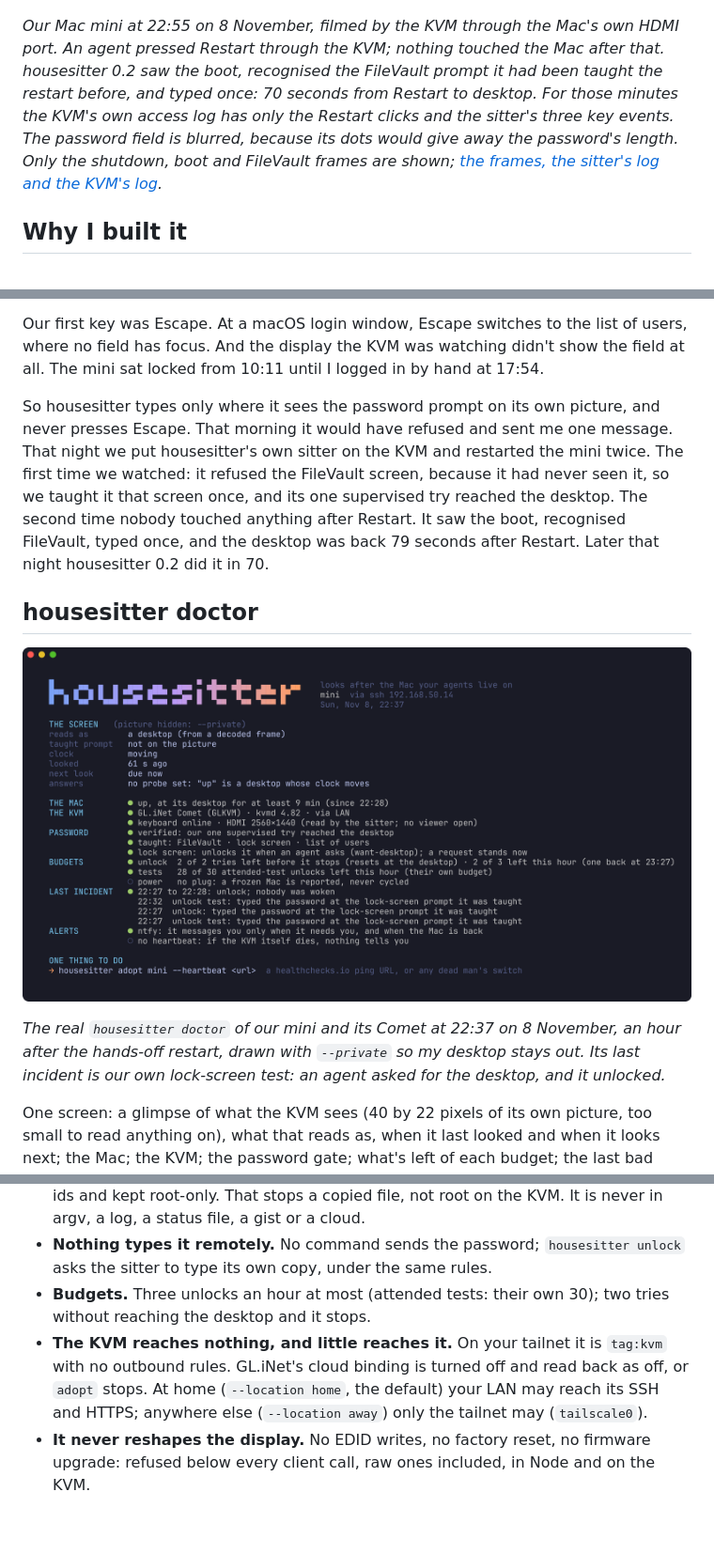
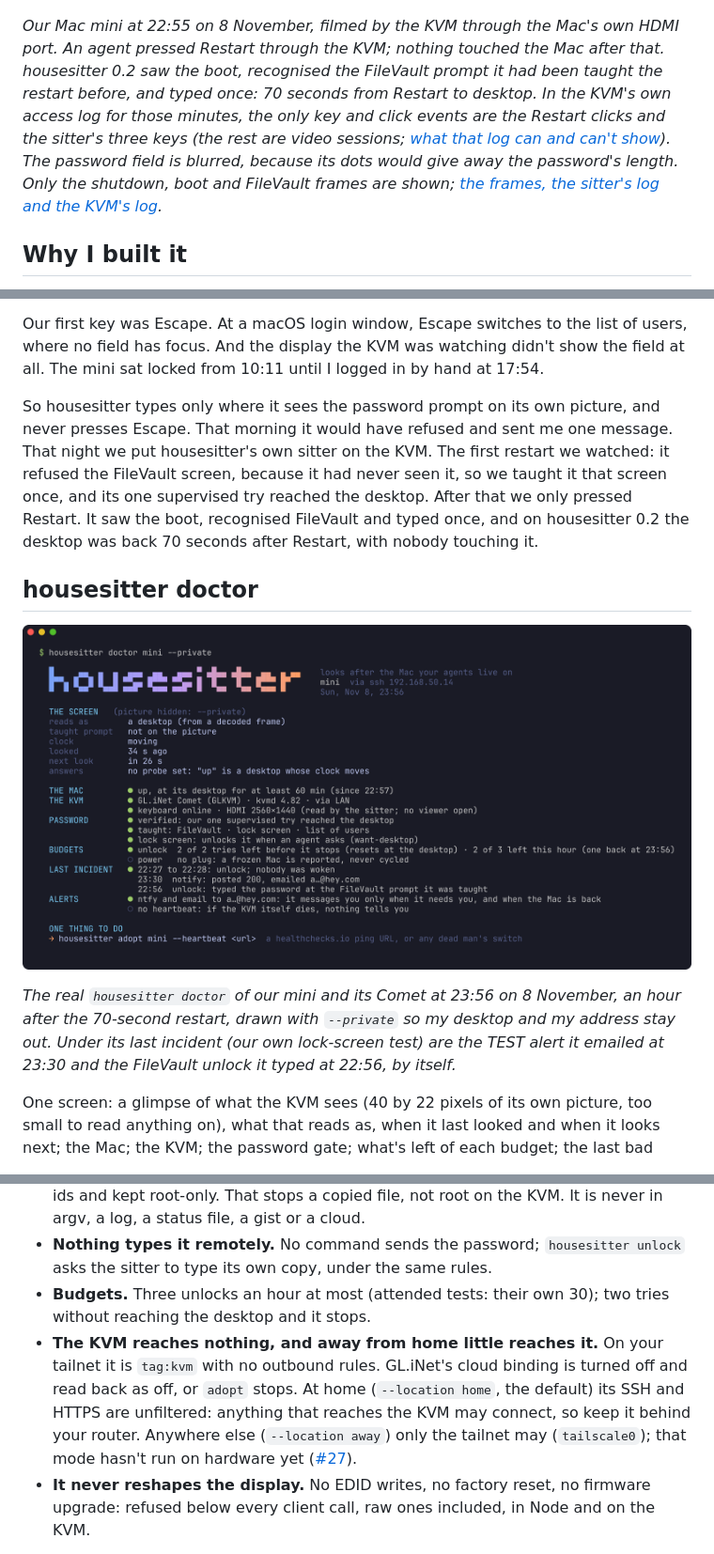
Before and after one commit to ourostack/housesitter, a Markdown page: README.md, 3 parts joined by grey strips. Shown at 94% size. GitHub-like rendering; pictures changed too: docs/img/doctor.png; blank space fills up the shorter version.

```diff
--- a/README.md
+++ b/README.md
@@ -19,7 +19,7 @@ npx github:ourostack/housesitter demo night   # a rehearsed bad night, all fakes
 
 <p align="center"><img src="docs/img/restart.gif" alt="A recording from the KVM's own picture of our Mac mini, with a caption bar under each frame. 22:55:58: the Golden Gate wallpaper, logging out 3 seconds after Restart, which our agent pressed: the only touch. 22:56:01: shutting down, the Apple logo. 22:56:24: boot seen, the Mac found the KVM's keyboard again; the FileVault screen, its clock at 10:56. 22:56:44: FileVault, the screen it was taught, steady, so it may type; the prompt zoomed twice: the avatar, Ari Mendelow, an empty Enter Password field. 22:56:51: typed once, by itself; the zoomed field is blurred. 22:56:57: logging in; the zoom shows a progress bar. Then a card: 70 s from Restart to desktop, nobody at the Mac, housesitter 0.2 on the KVM beside it, 8 November 2026, 22:57:06 PT, desktop not shown." width="100%"></p>
 
-*Our Mac mini at 22:55 on 8 November, filmed by the KVM through the Mac's own HDMI port. An agent pressed Restart through the KVM; nothing touched the Mac after that. housesitter 0.2 saw the boot, recognised the FileVault prompt it had been taught the restart before, and typed once: 70 seconds from Restart to desktop. For those minutes the KVM's own access log has only the Restart clicks and the sitter's three key events. The password field is blurred, because its dots would give away the password's length. Only the shutdown, boot and FileVault frames are shown; [the frames, the sitter's log and the KVM's log](docs/proof/2026-11-09-v0.2/).*
+*Our Mac mini at 22:55 on 8 November, filmed by the KVM through the Mac's own HDMI port. An agent pressed Restart through the KVM; nothing touched the Mac after that. housesitter 0.2 saw the boot, recognised the FileVault prompt it had been taught the restart before, and typed once: 70 seconds from Restart to desktop. In the KVM's own access log for those minutes, the only key and click events are the Restart clicks and the sitter's three keys (the rest are video sessions; [what that log can and can't show](docs/proof/2026-11-09-v0.2/)). The password field is blurred, because its dots would give away the password's length. Only the shutdown, boot and FileVault frames are shown; [the frames, the sitter's log and the KVM's log](docs/proof/2026-11-09-v0.2/).*
 
 ## Why I built it
 
@@ -29,13 +29,13 @@ On Sunday morning one of our agents changed a display setting on the KVM beside
 
 Our first key was Escape. At a macOS login window, Escape switches to the list of users, where no field has focus. And the display the KVM was watching didn't show the field at all. The mini sat locked from 10:11 until I logged in by hand at 17:54.
 
-So housesitter types only where it sees the password prompt on its own picture, and never presses Escape. That morning it would have refused and sent me one message. That night we put housesitter's own sitter on the KVM and restarted the mini twice. The first time we watched: it refused the FileVault screen, because it had never seen it, so we taught it that screen once, and its one supervised try reached the desktop. The second time nobody touched anything after Restart. It saw the boot, recognised FileVault, typed once, and the desktop was back 79 seconds after Restart. Later that night housesitter 0.2 did it in 70.
+So housesitter types only where it sees the password prompt on its own picture, and never presses Escape. That morning it would have refused and sent me one message. That night we put housesitter's own sitter on the KVM. The first restart we watched: it refused the FileVault screen, because it had never seen it, so we taught it that screen once, and its one supervised try reached the desktop. After that we only pressed Restart. It saw the boot, recognised FileVault and typed once, and on housesitter 0.2 the desktop was back 70 seconds after Restart, with nobody touching it.
 
 ## housesitter doctor
 
-<p align="center"><img src="docs/img/doctor.png" alt="housesitter doctor mini --private, a real run at 22:37 on 8 November against our mini and its Comet, with the gradient pixel wordmark. The picture is hidden; it reads as a desktop from a decoded frame, the taught prompt not on the picture, the clock moving, no probe set, so up is a desktop whose clock moves. The Mac is up at its desktop, for at least 9 minutes (since 22:28). The KVM is a GL.iNet Comet on kvmd 4.82 over the LAN, keyboard online, HDMI 2560 by 1440 read by the sitter with no viewer open. The password is verified; it has been taught FileVault, the lock screen and the list of users; the lock screen is unlocked when an agent asks, and a request stands now. Budgets: 2 of 2 tries left before it stops, 2 of 3 this hour; 28 of 30 attended-test unlocks; no plug, so a frozen Mac is reported, never cycled. Last incident 22:27 to 22:28, an unlock, nobody woken; its recent ledger shows three unlocks at the lock-screen prompt it was taught, the last at 22:32. Alerts go to ntfy; no heartbeat. One thing to do: add a heartbeat." width="100%"></p>
+<p align="center"><img src="docs/img/doctor.png" alt="housesitter doctor mini --private, a real run at 23:56 on 8 November against our mini and its Comet, with the gradient pixel wordmark. The picture is hidden; it reads as a desktop from a decoded frame, the taught prompt not on the picture, the clock moving, no probe set, so up is a desktop whose clock moves. The Mac is up at its desktop, for at least 60 minutes (since 22:57). The KVM is a GL.iNet Comet on kvmd 4.82 over the LAN, keyboard online, HDMI 2560 by 1440 read by the sitter with no viewer open. The password is verified; it has been taught FileVault, the lock screen and the list of users; the lock screen is unlocked when an agent asks. Budgets: 2 of 2 tries left before it stops, 2 of 3 this hour; no plug, so a frozen Mac is reported, never cycled. Last incident 22:27 to 22:28, an unlock, nobody woken; below it, 23:30, the TEST alert, posted and emailed, and 22:56, the FileVault unlock of the hands-off restart. Alerts go to ntfy and by email, the address shortened to its first letter; no heartbeat. One thing to do: add a heartbeat." width="100%"></p>
 
-*The real `housesitter doctor` of our mini and its Comet at 22:37 on 8 November, an hour after the hands-off restart, drawn with `--private` so my desktop stays out. Its last incident is our own lock-screen test: an agent asked for the desktop, and it unlocked.*
+*The real `housesitter doctor` of our mini and its Comet at 23:56 on 8 November, an hour after the 70-second restart, drawn with `--private` so my desktop and my address stay out. Under its last incident (our own lock-screen test) are the TEST alert it emailed at 23:30 and the FileVault unlock it typed at 22:56, by itself.*
 
 One screen: a glimpse of what the KVM sees (40 by 22 pixels of its own picture, too small to read anything on), what that reads as, when it last looked and when it looks next; the Mac; the KVM; the password gate; what's left of each budget; the last bad stretch; where it tells you; and the command for anything missing. It exits 3 when it can't reach the KVM or the sitter.
 
@@ -122,7 +122,7 @@ The point of housesitter is to type a password with nobody watching, so it is ca
 - **It lives in two places: your Keychain and the KVM.** It travels once, over SSH stdin, to the KVM, where it is encrypted with a key derived from the KVM's hardware ids and kept root-only. That stops a copied file, not root on the KVM. It is never in argv, a log, a status file, a gist or a cloud.
 - **Nothing types it remotely.** No command sends the password; `housesitter unlock` asks the sitter to type its own copy, under the same rules.
 - **Budgets.** Three unlocks an hour at most (attended tests: their own 30); two tries without reaching the desktop and it stops.
-- **The KVM reaches nothing, and little reaches it.** On your tailnet it is `tag:kvm` with no outbound rules. GL.iNet's cloud binding is turned off and read back as off, or `adopt` stops. At home (`--location home`, the default) your LAN may reach its SSH and HTTPS; anywhere else (`--location away`) only the tailnet may (`tailscale0`).
+- **The KVM reaches nothing, and away from home little reaches it.** On your tailnet it is `tag:kvm` with no outbound rules. GL.iNet's cloud binding is turned off and read back as off, or `adopt` stops. At home (`--location home`, the default) its SSH and HTTPS are unfiltered: anything that reaches the KVM may connect, so keep it behind your router. Anywhere else (`--location away`) only the tailnet may (`tailscale0`); that mode hasn't run on hardware yet ([#27](https://github.com/ourostack/housesitter/issues/27)).
 - **It never reshapes the display.** No EDID writes, no factory reset, no firmware upgrade: refused below every client call, raw ones included, in Node and on the KVM.
 
 [docs/security.md](docs/security.md) has the threat model, and why the encryption is built from Python's standard library (a KVM may have no AES module, and nothing should be installed on it).
```
Also changed, not shown: other parts of README.md (+1 -1 lines), docs/security.md (+2 -2 lines), 6 other files.
